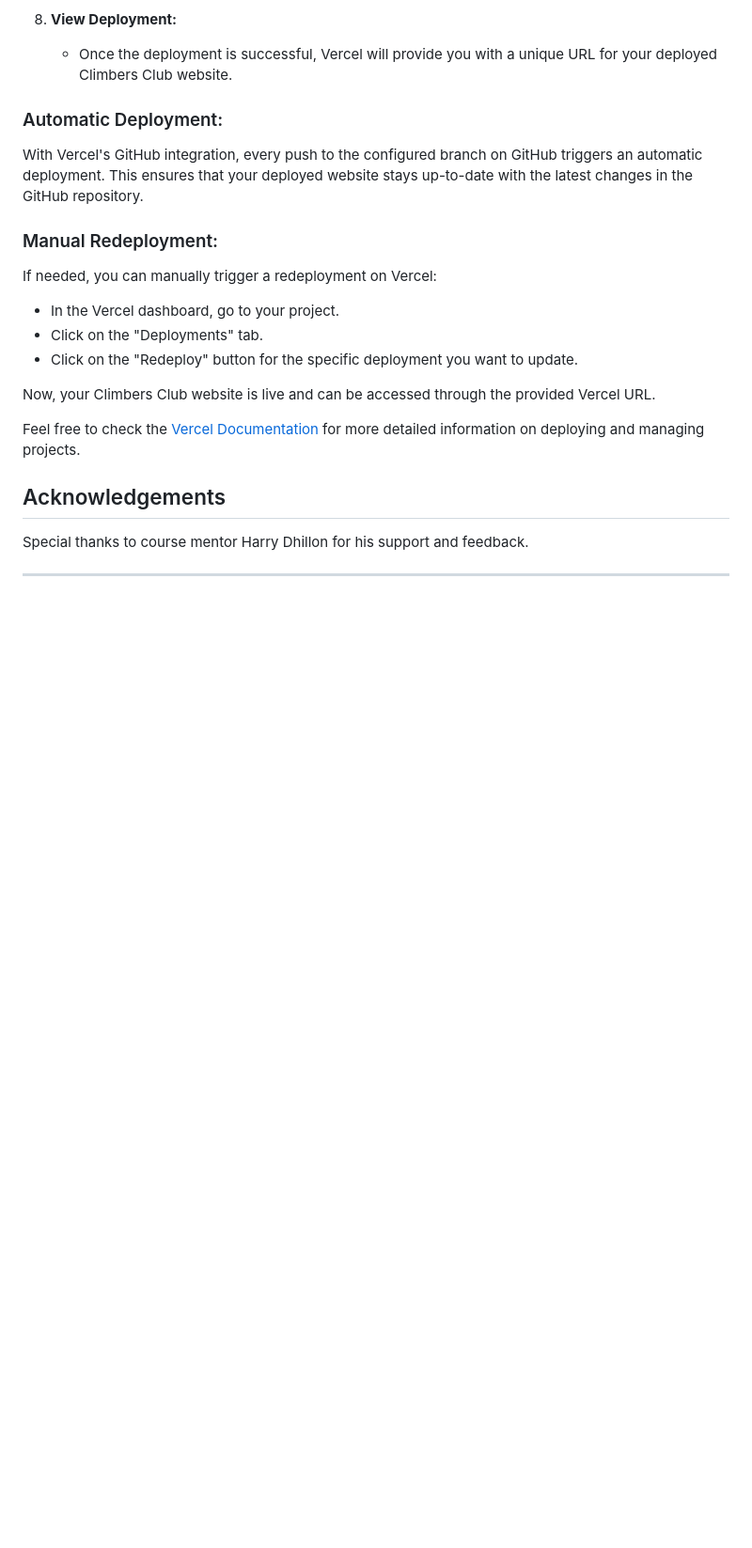
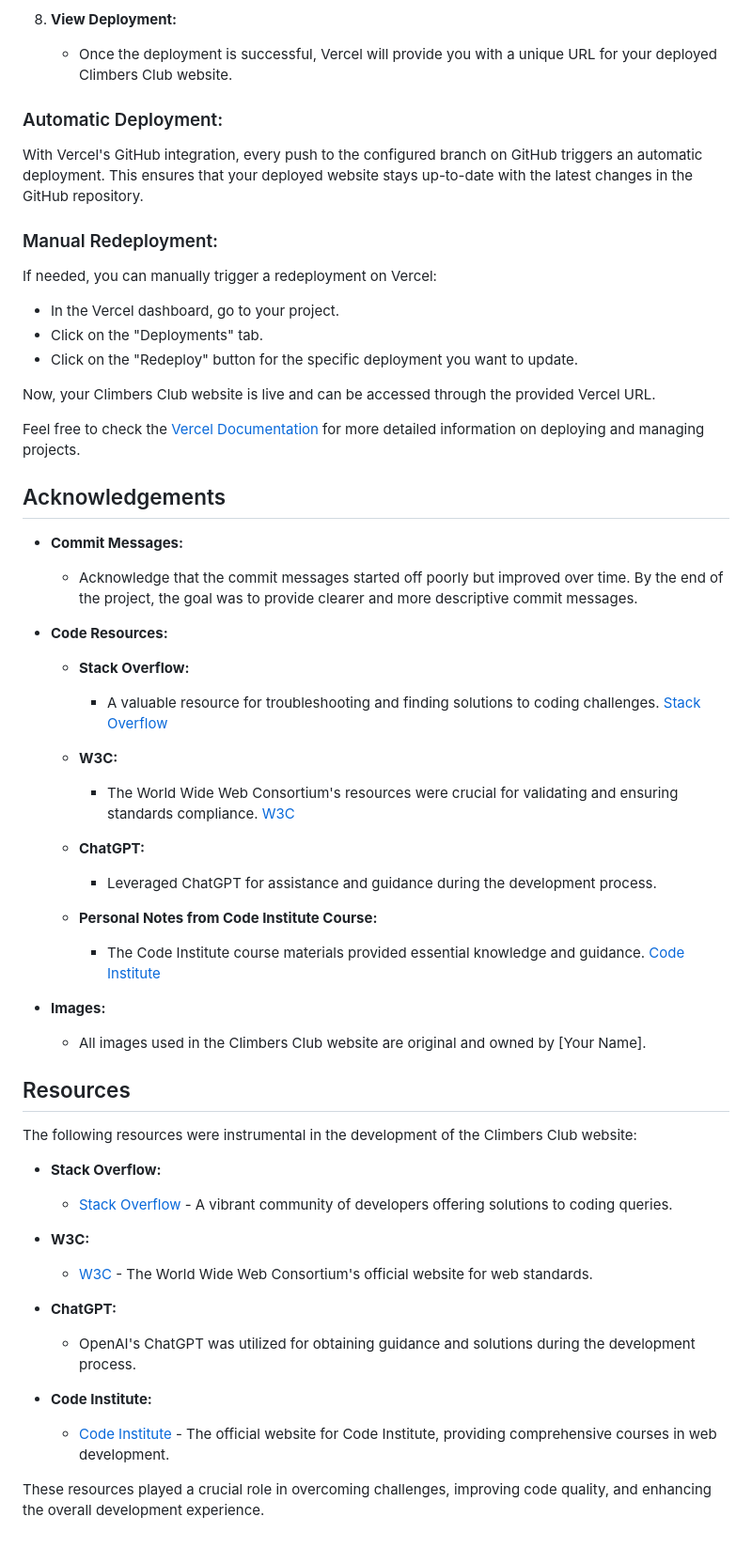
Before and after one commit to CJMUK/CJMUK.github.io, a Markdown page: README.md, the part around one of its changes. Shown at 94% size. Drawn GitHub-style; blank space fills up the shorter version.

```diff
--- a/README.md
+++ b/README.md
@@ -131,10 +251,41 @@ Now, your Climbers Club website is live and can be accessed through the provided
 
 Feel free to check the [Vercel Documentation](https://vercel.com/docs) for more detailed information on deploying and managing projects.
 
-
-
 ## Acknowledgements
 
-Special thanks to course mentor Harry Dhillon for his support and feedback.
+- **Commit Messages:**
+  - Acknowledge that the commit messages started off poorly but improved over time. By the end of the project, the goal was to provide clearer and more descriptive commit messages.
 
----
+- **Code Resources:**
+  - **Stack Overflow:**
+    - A valuable resource for troubleshooting and finding solutions to coding challenges. [Stack Overflow](https://stackoverflow.com/)
+
+  - **W3C:**
+    - The World Wide Web Consortium's resources were crucial for validating and ensuring standards compliance. [W3C](https://www.w3.org/)
+
+  - **ChatGPT:**
+    - Leveraged ChatGPT for assistance and guidance during the development process.
+
+  - **Personal Notes from Code Institute Course:**
+    - The Code Institute course materials provided essential knowledge and guidance. [Code Institute](https://codeinstitute.net/)
+
+- **Images:**
+  - All images used in the Climbers Club website are original and owned by [Your Name].
+
+## Resources
+
+The following resources were instrumental in the development of the Climbers Club website:
+
+- **Stack Overflow:**
+  - [Stack Overflow](https://stackoverflow.com/) - A vibrant community of developers offering solutions to coding queries.
+
+- **W3C:**
+  - [W3C](https://www.w3.org/) - The World Wide Web Consortium's official website for web standards.
+
+- **ChatGPT:**
+  - OpenAI's ChatGPT was utilized for obtaining guidance and solutions during the development process.
+
+- **Code Institute:**
+  - [Code Institute](https://codeinstitute.net/) - The official website for Code Institute, providing comprehensive courses in web development.
+
+These resources played a crucial role in overcoming challenges, improving code quality, and enhancing the overall development experience.
```
Also changed, not shown: other parts of README.md (+152 -32 lines).
